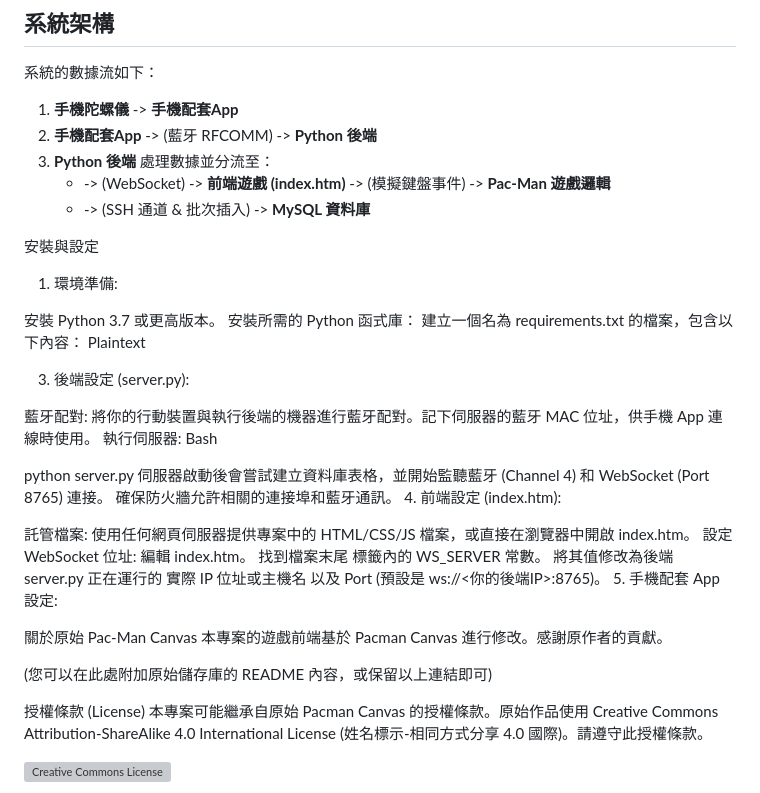
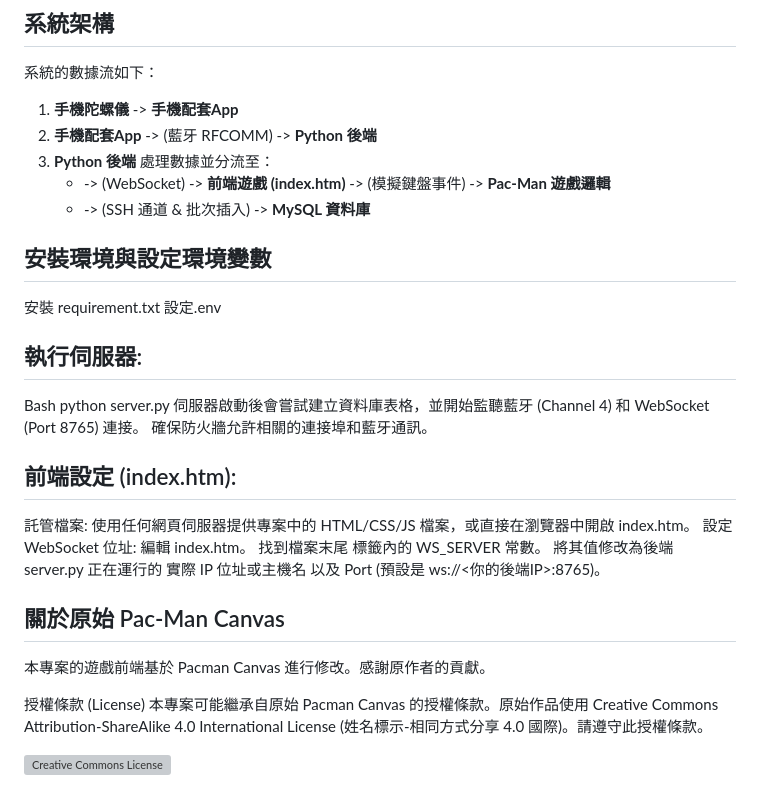
Before and after one commit to KingsleyOWO/bt_to_front, a Markdown page: README.md, the part around the change. GitHub-like rendering; grey boxes are pictures that could not be loaded.

```diff
--- a/README.md
+++ b/README.md
@@ -27,37 +27,26 @@
     * -> (SSH 通道 & 批次插入) -> **MySQL 資料庫**
 
 
-安裝與設定
-1. 環境準備:
+##  安裝環境與設定環境變數
 
-安裝 Python 3.7 或更高版本。
-安裝所需的 Python 函式庫：
-建立一個名為 requirements.txt 的檔案，包含以下內容：
-Plaintext
+安裝 requirement.txt
+設定.env
 
-3. 後端設定 (server.py):
-
-藍牙配對: 將你的行動裝置與執行後端的機器進行藍牙配對。記下伺服器的藍牙 MAC 位址，供手機 App 連線時使用。
-執行伺服器:
+##  執行伺服器:
 Bash
-
 python server.py
 伺服器啟動後會嘗試建立資料庫表格，並開始監聽藍牙 (Channel 4) 和 WebSocket (Port 8765) 連接。
 確保防火牆允許相關的連接埠和藍牙通訊。
-4. 前端設定 (index.htm):
-
+##  前端設定 (index.htm):
 託管檔案: 使用任何網頁伺服器提供專案中的 HTML/CSS/JS 檔案，或直接在瀏覽器中開啟 index.htm。
 設定 WebSocket 位址:
 編輯 index.htm。
 找到檔案末尾 <script> 標籤內的 WS_SERVER 常數。
 將其值修改為後端 server.py 正在運行的 實際 IP 位址或主機名 以及 Port (預設是 ws://<你的後端IP>:8765)。
-5. 手機配套 App 設定:
 
-
-關於原始 Pac-Man Canvas
+##  關於原始 Pac-Man Canvas
 本專案的遊戲前端基於 Pacman Canvas 進行修改。感謝原作者的貢獻。
 
-(您可以在此處附加原始儲存庫的 README 內容，或保留以上連結即可)
 
 授權條款 (License)
 本專案可能繼承自原始 Pacman Canvas 的授權條款。原始作品使用 Creative Commons Attribution-ShareAlike 4.0 International License (姓名標示-相同方式分享 4.0 國際)。請遵守此授權條款。
```
